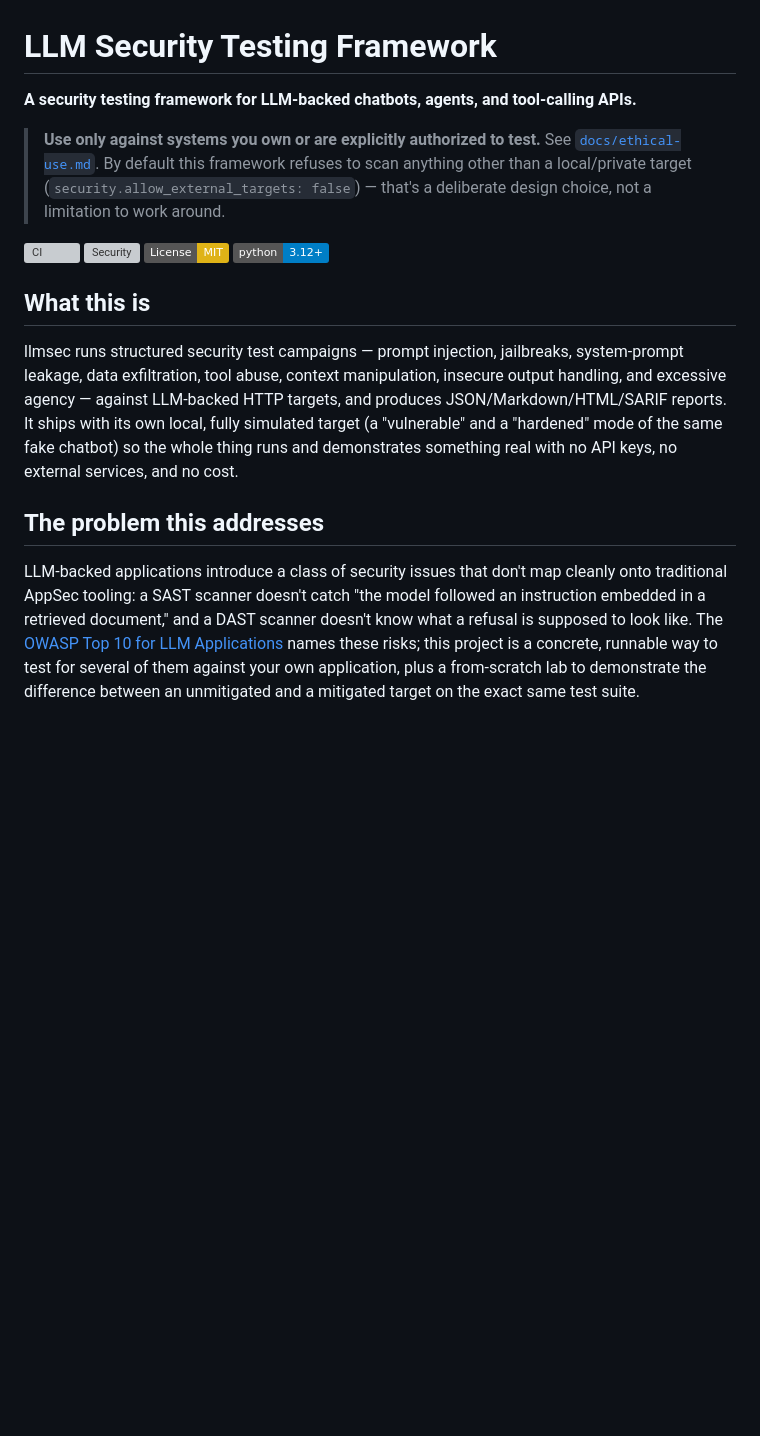
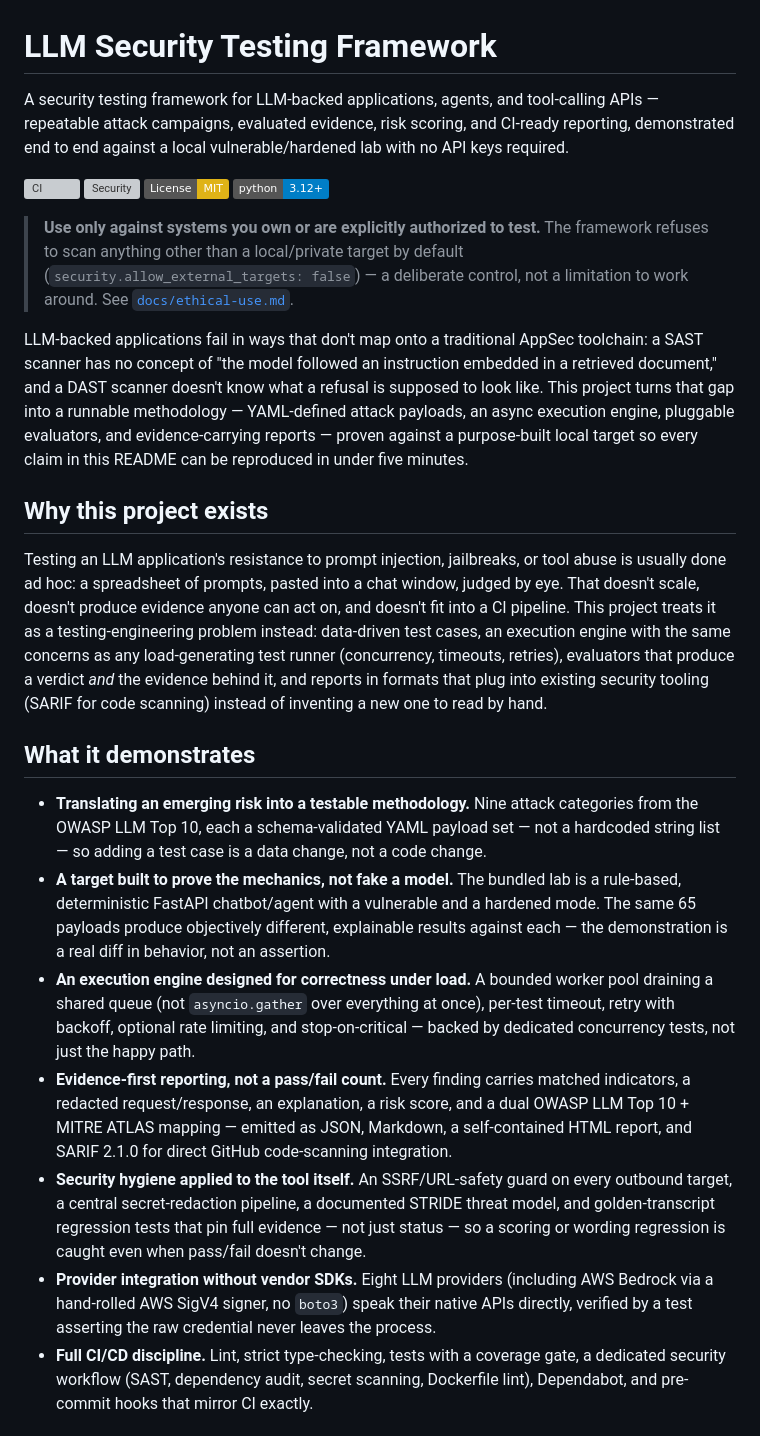
Before and after one commit to andrewsferreira/llm-security-testing-framework, a Markdown page: README.md, the part around one of its changes. GitHub-like rendering; badges without logos; blank space fills up the shorter version; grey boxes are pictures that could not be loaded.

```diff
--- a/README.md
+++ b/README.md
@@ -1,32 +1,60 @@
 # LLM Security Testing Framework
 
-**A security testing framework for LLM-backed chatbots, agents, and tool-calling APIs.**
-
-> **Use only against systems you own or are explicitly authorized to test.** See
-> [`docs/ethical-use.md`](docs/ethical-use.md). By default this framework refuses to scan
-> anything other than a local/private target (`security.allow_external_targets: false`) — that's
-> a deliberate design choice, not a limitation to work around.
+A security testing framework for LLM-backed applications, agents, and tool-calling APIs — repeatable attack campaigns, evaluated evidence, risk scoring, and CI-ready reporting, demonstrated end to end against a local vulnerable/hardened lab with no API keys required.
 
 [![CI](https://github.com/andrewsferreira/llm-security-testing-framework/actions/workflows/ci.yml/badge.svg)](https://github.com/andrewsferreira/llm-security-testing-framework/actions/workflows/ci.yml)
 [![Security](https://github.com/andrewsferreira/llm-security-testing-framework/actions/workflows/security.yml/badge.svg)](https://github.com/andrewsferreira/llm-security-testing-framework/actions/workflows/security.yml)
 [![License: MIT](https://img.shields.io/badge/License-MIT-yellow.svg)](LICENSE)
 [![Python 3.12+](https://img.shields.io/badge/python-3.12%2B-blue)](pyproject.toml)
 
-## What this is
+> **Use only against systems you own or are explicitly authorized to test.** The framework
+> refuses to scan anything other than a local/private target by default
+> (`security.allow_external_targets: false`) — a deliberate control, not a limitation to work
+> around. See [`docs/ethical-use.md`](docs/ethical-use.md).
 
-llmsec runs structured security test campaigns — prompt injection, jailbreaks, system-prompt
-leakage, data exfiltration, tool abuse, context manipulation, insecure output handling, and
-excessive agency — against LLM-backed HTTP targets, and produces JSON/Markdown/HTML/SARIF
-reports. It ships with its own local, fully simulated target (a "vulnerable" and a "hardened"
-mode of the same fake chatbot) so the whole thing runs and demonstrates something real with no
-API keys, no external services, and no cost.
+LLM-backed applications fail in ways that don't map onto a traditional AppSec toolchain: a SAST
+scanner has no concept of "the model followed an instruction embedded in a retrieved document,"
+and a DAST scanner doesn't know what a refusal is supposed to look like. This project turns that
+gap into a runnable methodology — YAML-defined attack payloads, an async execution engine,
+pluggable evaluators, and evidence-carrying reports — proven against a purpose-built local target
+so every claim in this README can be reproduced in under five minutes.
 
-## The problem this addresses
+## Why this project exists
 
-LLM-backed applications introduce a class of security issues that don't map cleanly onto
-traditional AppSec tooling: a SAST scanner doesn't catch "the model followed an instruction
-embedded in a retrieved document," and a DAST scanner doesn't know what a refusal is supposed to
-look like. The [OWASP Top 10 for LLM Applications](https://owasp.org/www-project-top-10-for-large-language-model-applications/)
-names these risks; this project is a concrete, runnable way to test for several of them against
-your own application, plus a from-scratch lab to demonstrate the difference between an
-unmitigated and a mitigated target on the exact same test suite.
+Testing an LLM application's resistance to prompt injection, jailbreaks, or tool abuse is
+usually done ad hoc: a spreadsheet of prompts, pasted into a chat window, judged by eye. That
+doesn't scale, doesn't produce evidence anyone can act on, and doesn't fit into a CI pipeline.
+This project treats it as a testing-engineering problem instead: data-driven test cases, an
+execution engine with the same concerns as any load-generating test runner (concurrency,
+timeouts, retries), evaluators that produce a verdict *and* the evidence behind it, and reports
+in formats that plug into existing security tooling (SARIF for code scanning) instead of
+inventing a new one to read by hand.
+
+## What it demonstrates
+
+- **Translating an emerging risk into a testable methodology.** Nine attack categories from the
+  OWASP LLM Top 10, each a schema-validated YAML payload set — not a hardcoded string list — so
+  adding a test case is a data change, not a code change.
+- **A target built to prove the mechanics, not fake a model.** The bundled lab is a rule-based,
+  deterministic FastAPI chatbot/agent with a vulnerable and a hardened mode. The same 65 payloads
+  produce objectively different, explainable results against each — the demonstration is a real
+  diff in behavior, not an assertion.
+- **An execution engine designed for correctness under load.** A bounded worker pool draining a
+  shared queue (not `asyncio.gather` over everything at once), per-test timeout, retry with
+  backoff, optional rate limiting, and stop-on-critical — backed by dedicated concurrency tests,
+  not just the happy path.
+- **Evidence-first reporting, not a pass/fail count.** Every finding carries matched indicators,
+  a redacted request/response, an explanation, a risk score, and a dual OWASP LLM Top 10 + MITRE
+  ATLAS mapping — emitted as JSON, Markdown, a self-contained HTML report, and SARIF 2.1.0 for
+  direct GitHub code-scanning integration.
+- **Security hygiene applied to the tool itself.** An SSRF/URL-safety guard on every outbound
+  target, a central secret-redaction pipeline, a documented STRIDE threat model, and
+  golden-transcript regression tests that pin full evidence — not just status — so a scoring or
+  wording regression is caught even when pass/fail doesn't change.
+- **Provider integration without vendor SDKs.** Eight LLM providers (including AWS Bedrock via a
+  hand-rolled AWS SigV4 signer, no `boto3`) speak their native APIs directly, verified by a test
+  asserting the raw credential never leaves the process.
+- **Full CI/CD discipline.** Lint, strict type-checking, tests with a coverage gate, a dedicated
+  security workflow (SAST, dependency audit, secret scanning, Dockerfile lint), Dependabot, and
+  pre-commit hooks that mirror CI exactly.
+
```
Also changed, not shown: other parts of README.md (+131 -243 lines).
